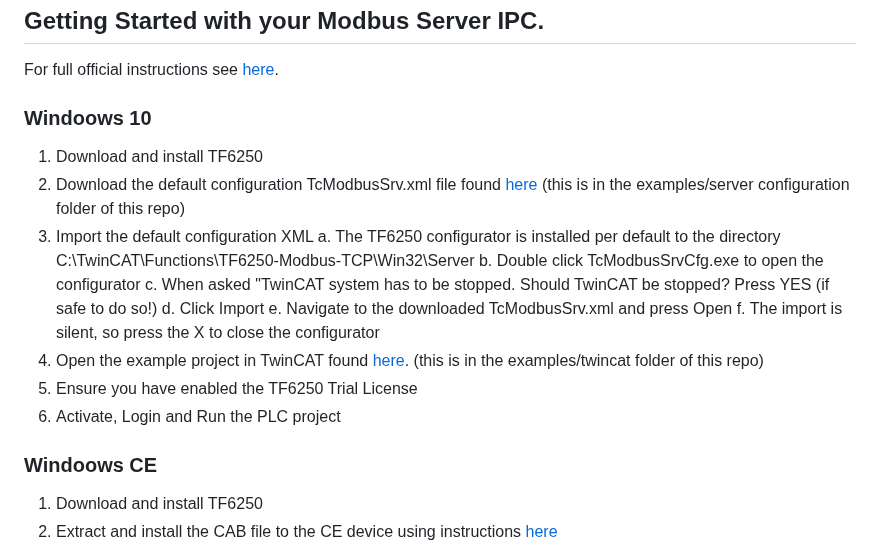
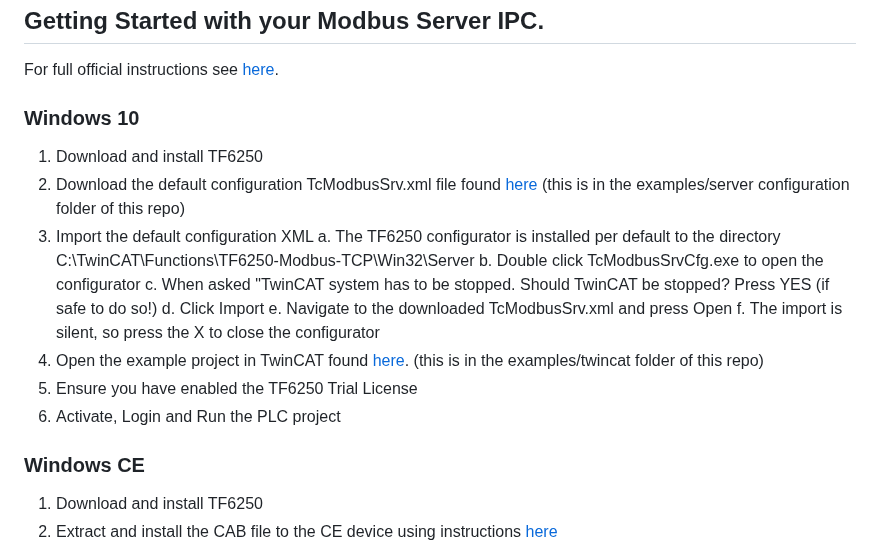
Before and after one commit to benhar-dev/electron-tf6250-server-test, a Markdown page: README.md, the part around the change. GitHub-like rendering.

```diff
--- a/README.md
+++ b/README.md
@@ -16,7 +16,7 @@ Download and run the [TF6250.Server.Tester.Setup.1.1.0.exe](https://github.com/b
 ## Getting Started with your Modbus Server IPC.
 For full official instructions see [here](https://infosys.beckhoff.com/english.php?content=../content/1033/tf6250_tc3_modbus_tcp/192710411.html).
 
-### Windoows 10
+### Windows 10
 
 1. Download and install TF6250
 2. Download the default configuration TcModbusSrv.xml file found [here](https://github.com/benhar-dev/electron-tf6250-server-test/tree/main/examples/server%20configuration) (this is in the examples/server configuration folder of this repo)
@@ -31,7 +31,7 @@ For full official instructions see [here](https://infosys.beckhoff.com/english.p
 5. Ensure you have enabled the TF6250 Trial License
 6. Activate, Login and Run the PLC project
 
-### Windoows CE
+### Windows CE
 
 1. Download and install TF6250
 2. Extract and install the CAB file to the CE device using instructions [here](https://infosys.beckhoff.com/english.php?content=../content/1033/tf6250_tc3_modbus_tcp/705884939.html)
```
